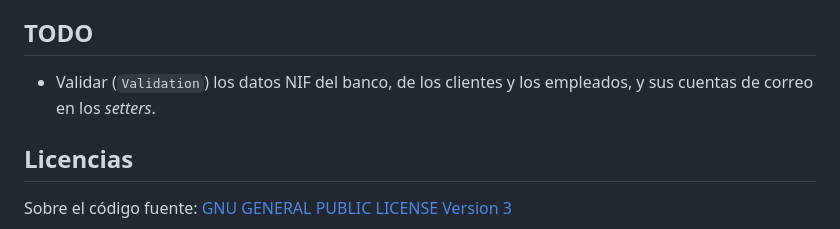
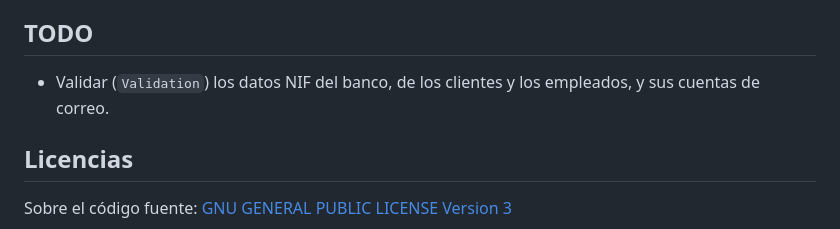
Before and after one commit to JavGuerra/java_cp2_javier_guerra, a Markdown page: README.md, the part around the change. GitHub-like rendering.

Commit message:
Versión 1.0.0 - Refactorización

```diff
--- a/README.md
+++ b/README.md
@@ -60,7 +60,7 @@ Para la realización del ejercicio, se considera que:
 
 ## TODO
 
-- Validar (`Validation`) los datos NIF del banco, de los clientes y los empleados, y sus cuentas de correo en los _setters_.
+- Validar (`Validation`) los datos NIF del banco, de los clientes y los empleados, y sus cuentas de correo.
 
 ## Licencias
 
```
